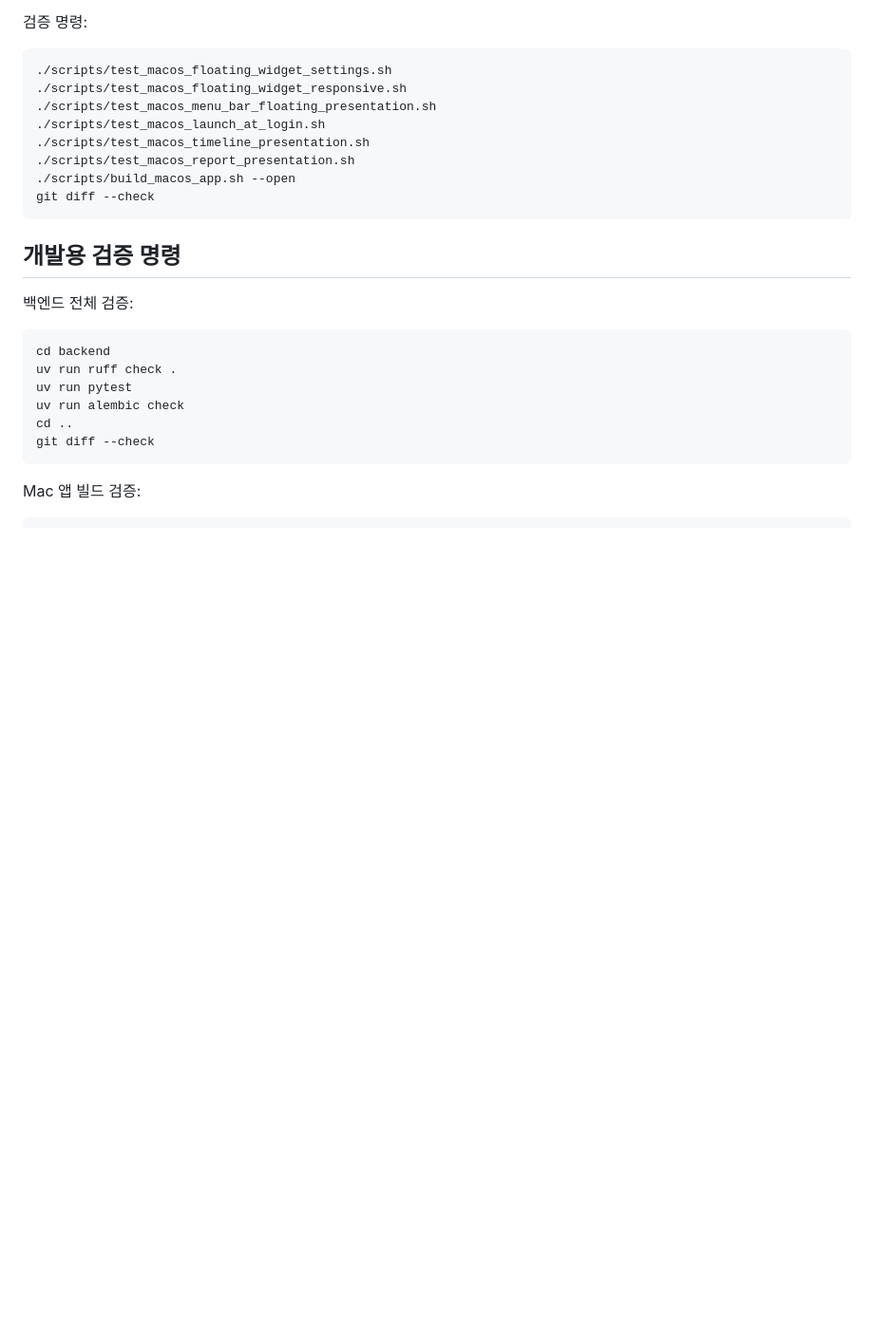
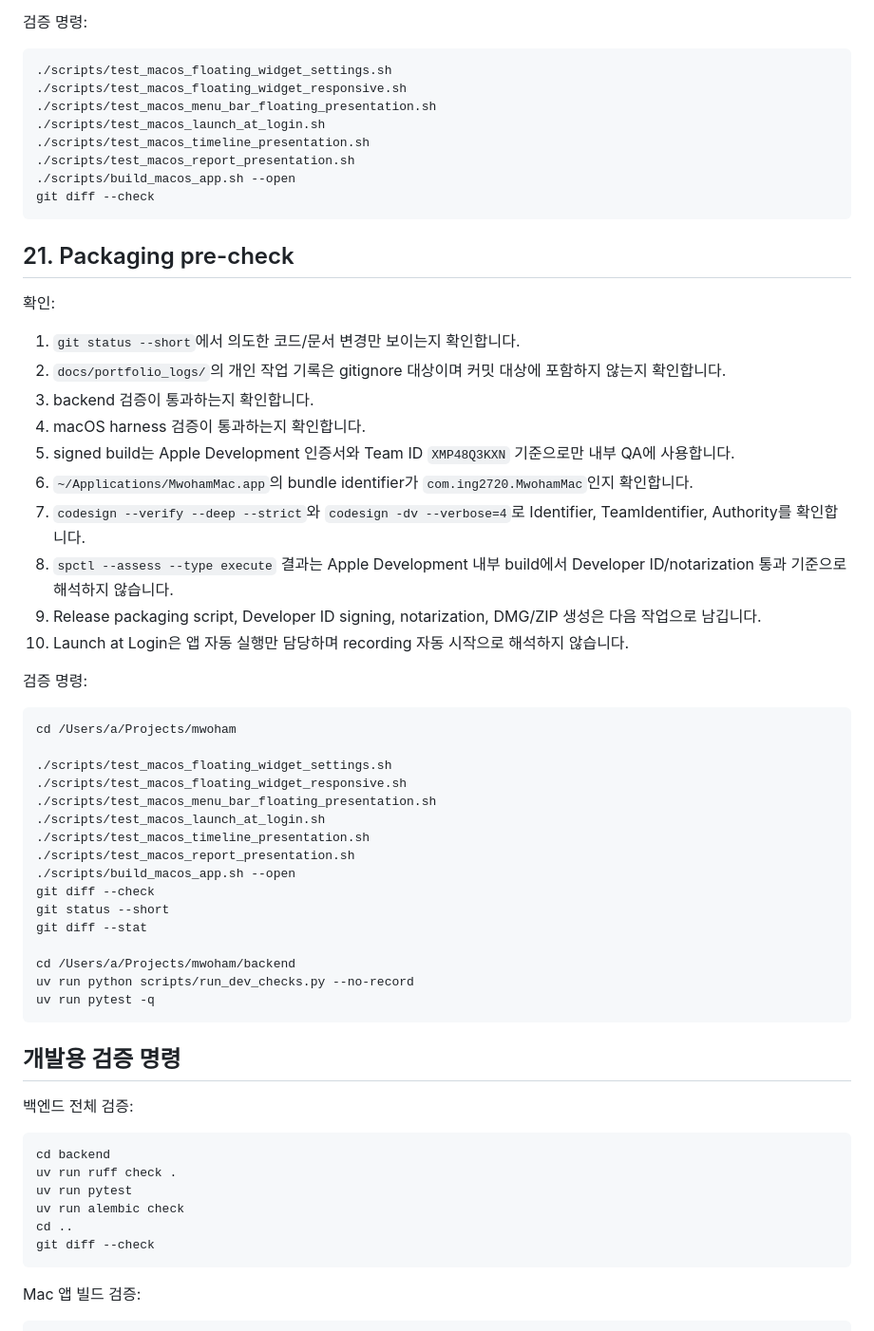
Before and after one commit to ing2720/mwoham, a Markdown page: docs/QA_CHECKLIST.md, the part around one of its changes. Shown at 95% size. GitHub-like rendering; blank space fills up the shorter version.

````diff
--- a/docs/QA_CHECKLIST.md
+++ b/docs/QA_CHECKLIST.md
@@ -1314,6 +1333,49 @@ git diff --check
 git diff --check
 ```
 
+## 21. Packaging pre-check
+
+확인:
+
+1. `git status --short`에서 의도한 코드/문서 변경만 보이는지 확인합니다.
+2. `docs/portfolio_logs/`의 개인 작업 기록은 gitignore 대상이며 커밋 대상에
+   포함하지 않는지 확인합니다.
+3. backend 검증이 통과하는지 확인합니다.
+4. macOS harness 검증이 통과하는지 확인합니다.
+5. signed build는 Apple Development 인증서와 Team ID
+   `XMP48Q3KXN` 기준으로만 내부 QA에 사용합니다.
+6. `~/Applications/MwohamMac.app`의 bundle identifier가
+   `com.ing2720.MwohamMac`인지 확인합니다.
+7. `codesign --verify --deep --strict`와 `codesign -dv --verbose=4`로
+   Identifier, TeamIdentifier, Authority를 확인합니다.
+8. `spctl --assess --type execute` 결과는 Apple Development 내부 build에서
+   Developer ID/notarization 통과 기준으로 해석하지 않습니다.
+9. Release packaging script, Developer ID signing, notarization, DMG/ZIP
+   생성은 다음 작업으로 남깁니다.
+10. Launch at Login은 앱 자동 실행만 담당하며 recording 자동 시작으로
+    해석하지 않습니다.
+
+검증 명령:
+
+```bash
+cd /Users/a/Projects/mwoham
+
+./scripts/test_macos_floating_widget_settings.sh
+./scripts/test_macos_floating_widget_responsive.sh
+./scripts/test_macos_menu_bar_floating_presentation.sh
+./scripts/test_macos_launch_at_login.sh
+./scripts/test_macos_timeline_presentation.sh
+./scripts/test_macos_report_presentation.sh
+./scripts/build_macos_app.sh --open
+git diff --check
+git status --short
+git diff --stat
+
+cd /Users/a/Projects/mwoham/backend
+uv run python scripts/run_dev_checks.py --no-record
+uv run pytest -q
+```
+
 ## 개발용 검증 명령
 
 백엔드 전체 검증:
````
Also changed, not shown: other parts of docs/QA_CHECKLIST.md (+26 -7 lines), README.md (+41 -2 lines), mac-client/README.md (+27 -1 lines).
